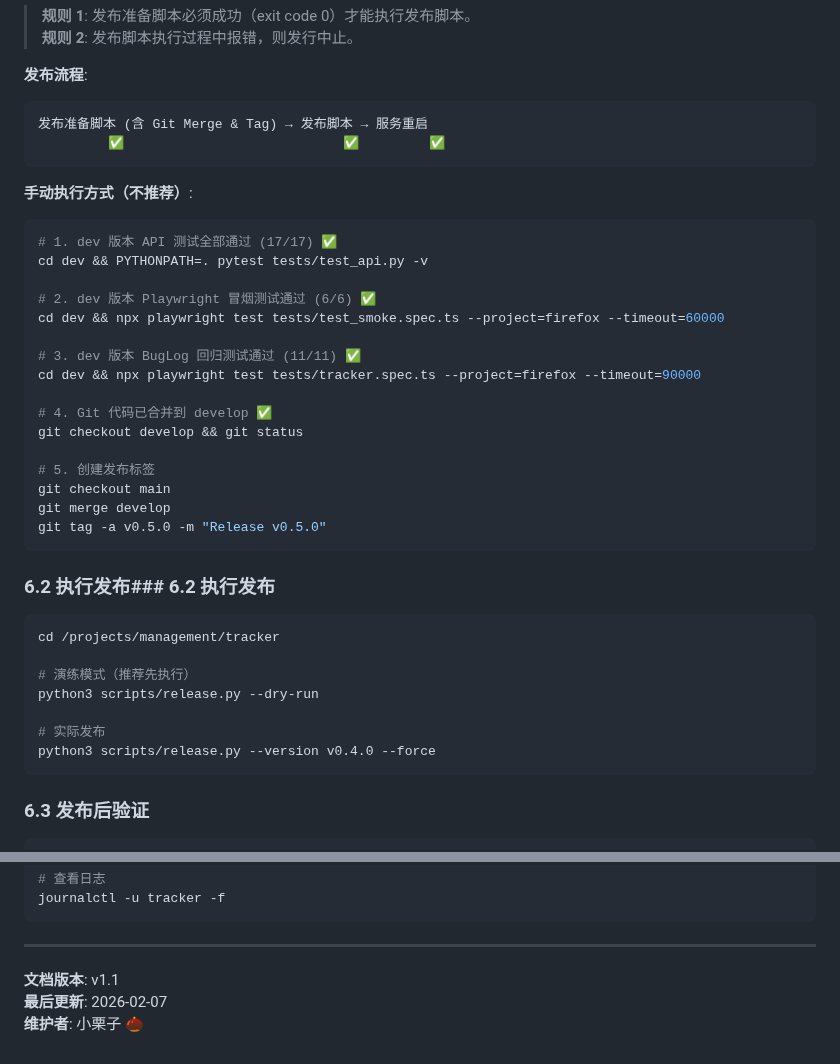
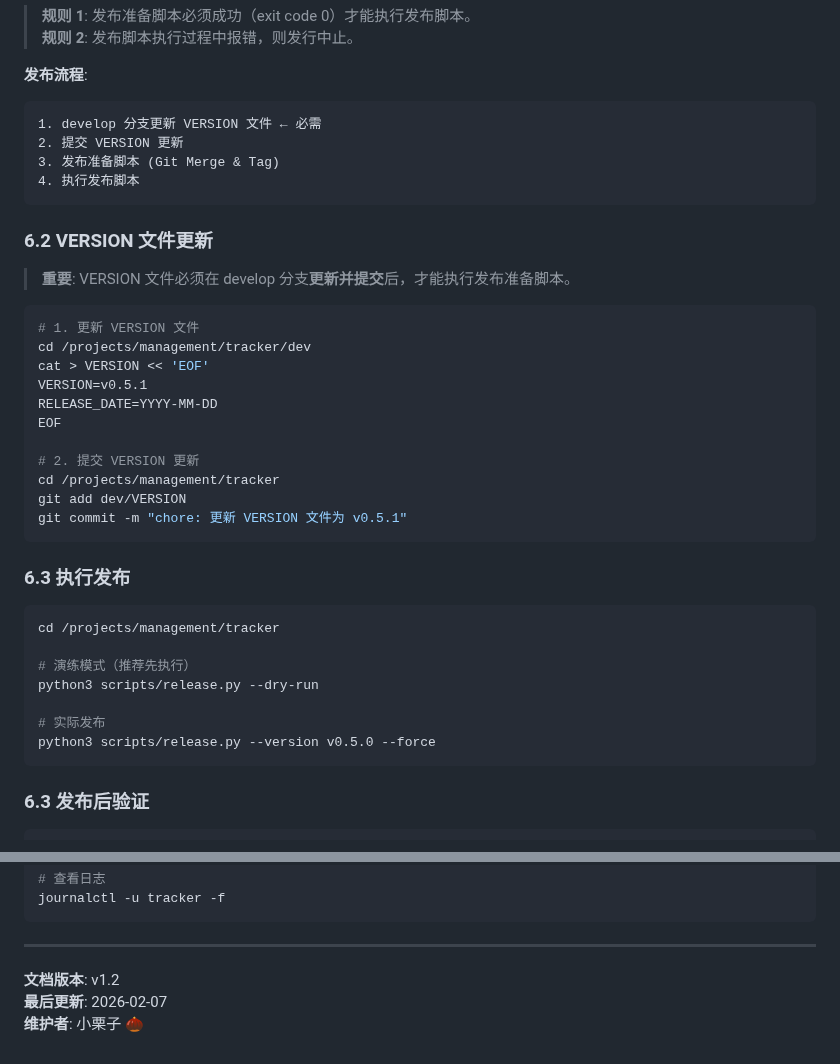
Before and after one commit to qhao007/tracker, a Markdown page: docs/dev/DEVELOPMENT_PROCESS.md, 2 parts joined by grey strips. GitHub-like rendering.

Commit message:
docs: 更新开发流程规范 v1.2
- 添加 6.2 VERSION 文件更新章节
- 明确 VERSION 更新必须在 develop 分支执行
- 修复格式问题
- 文档版本更新为 v1.2

````diff
--- a/docs/dev/DEVELOPMENT_PROCESS.md
+++ b/docs/dev/DEVELOPMENT_PROCESS.md
@@ -402,31 +402,31 @@ python3 scripts/release_preparation.py --version v0.5.0
 
 **发布流程**:
 ```
-发布准备脚本 (含 Git Merge & Tag) → 发布脚本 → 服务重启
-         ✅                            ✅         ✅
+1. develop 分支更新 VERSION 文件 ← 必需
+2. 提交 VERSION 更新
+3. 发布准备脚本 (Git Merge & Tag)
+4. 执行发布脚本
 ```
 
-**手动执行方式（不推荐）**:
+### 6.2 VERSION 文件更新
+
+> **重要**: VERSION 文件必须在 develop 分支**更新并提交**后，才能执行发布准备脚本。
+
 ```bash
-# 1. dev 版本 API 测试全部通过 (17/17) ✅
-cd dev && PYTHONPATH=. pytest tests/test_api.py -v
+# 1. 更新 VERSION 文件
+cd /projects/management/tracker/dev
+cat > VERSION << 'EOF'
+VERSION=v0.5.1
+RELEASE_DATE=YYYY-MM-DD
+EOF
 
-# 2. dev 版本 Playwright 冒烟测试通过 (6/6) ✅
-cd dev && npx playwright test tests/test_smoke.spec.ts --project=firefox --timeout=60000
-
-# 3. dev 版本 BugLog 回归测试通过 (11/11) ✅
-cd dev && npx playwright test tests/tracker.spec.ts --project=firefox --timeout=90000
-
-# 4. Git 代码已合并到 develop ✅
-git checkout develop && git status
-
-# 5. 创建发布标签
-git checkout main
-git merge develop
-git tag -a v0.5.0 -m "Release v0.5.0"
+# 2. 提交 VERSION 更新
+cd /projects/management/tracker
+git add dev/VERSION
+git commit -m "chore: 更新 VERSION 文件为 v0.5.1"
 ```
 
-### 6.2 执行发布### 6.2 执行发布
+### 6.3 执行发布
 
 ```bash
 cd /projects/management/tracker
@@ -435,7 +435,7 @@ cd /projects/management/tracker
 python3 scripts/release.py --dry-run
 
 # 实际发布
-python3 scripts/release.py --version v0.4.0 --force
+python3 scripts/release.py --version v0.5.0 --force
 ```
 
 ### 6.3 发布后验证
@@ -545,6 +545,6 @@ journalctl -u tracker -f
 
 ---
 
-**文档版本**: v1.1
+**文档版本**: v1.2
 **最后更新**: 2026-02-07
 **维护者**: 小栗子 🌰
````
